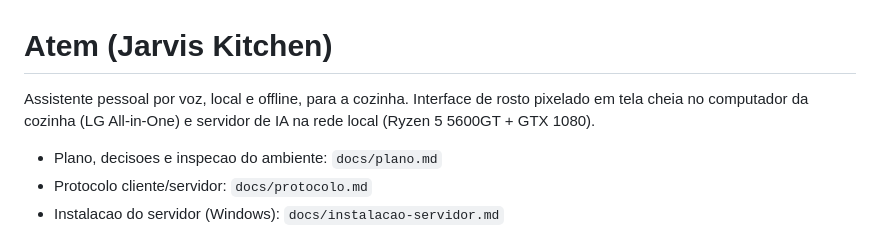
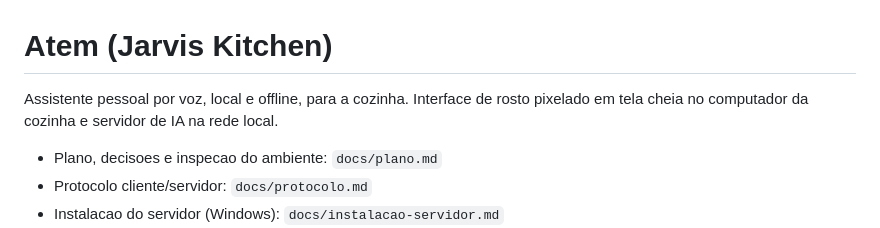
Before and after one commit to CaioRig/atem-ai-kitchen, a Markdown page: README.md, the part around the change. Drawn GitHub-style.

```diff
--- a/README.md
+++ b/README.md
@@ -1,8 +1,8 @@
 # Atem (Jarvis Kitchen)
 
 Assistente pessoal por voz, local e offline, para a cozinha. Interface de rosto
-pixelado em tela cheia no computador da cozinha (LG All-in-One) e servidor de IA
-na rede local (Ryzen 5 5600GT + GTX 1080).
+pixelado em tela cheia no computador da cozinha e servidor de IA
+na rede local.
 
 - Plano, decisoes e inspecao do ambiente: `docs/plano.md`
 - Protocolo cliente/servidor: `docs/protocolo.md`
```
